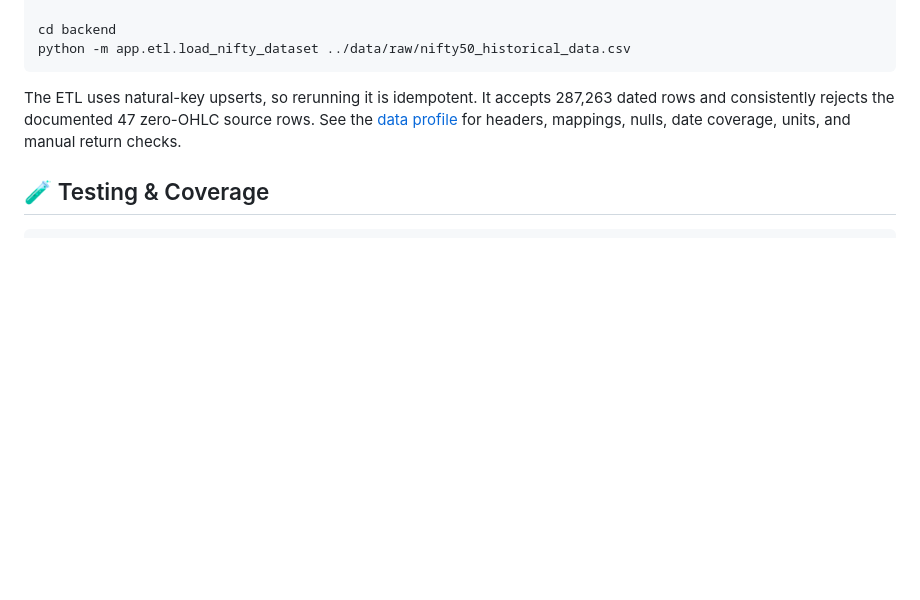
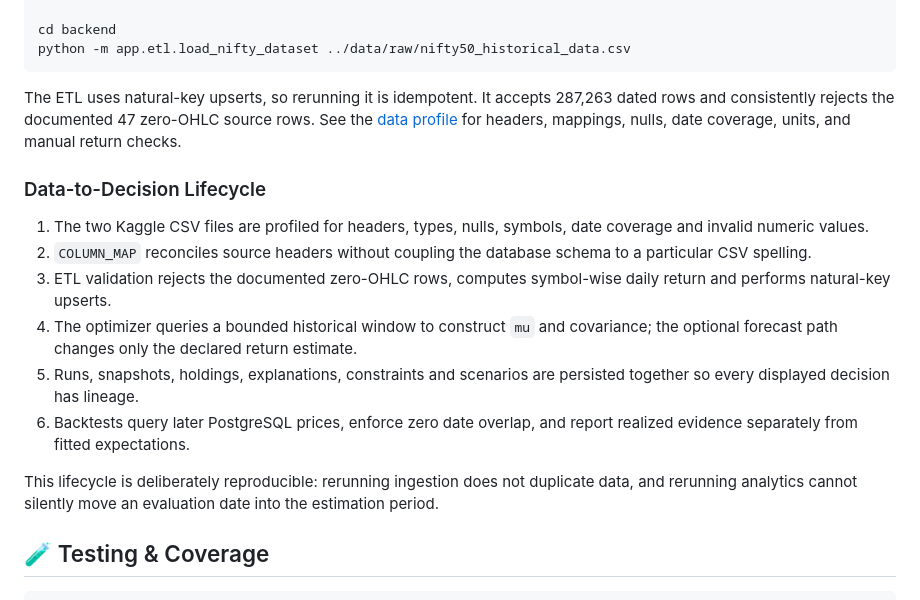
Before and after one commit to ParthrChandurkar/quantitative-portfolio-optimization-dss, a Markdown page: README.md, the part around the change. Drawn GitHub-style; blank space fills up the shorter version.

Commit message:
docs: explain the data-to-decision lifecycle

````diff
--- a/README.md
+++ b/README.md
@@ -258,6 +258,17 @@ python -m app.etl.load_nifty_dataset ../data/raw/nifty50_historical_data.csv
 
 The ETL uses natural-key upserts, so rerunning it is idempotent. It accepts 287,263 dated rows and consistently rejects the documented 47 zero-OHLC source rows. See the [data profile](data/PROFILE_REPORT.md) for headers, mappings, nulls, date coverage, units, and manual return checks.
 
+### Data-to-Decision Lifecycle
+
+1. The two Kaggle CSV files are profiled for headers, types, nulls, symbols, date coverage and invalid numeric values.
+2. `COLUMN_MAP` reconciles source headers without coupling the database schema to a particular CSV spelling.
+3. ETL validation rejects the documented zero-OHLC rows, computes symbol-wise daily return and performs natural-key upserts.
+4. The optimizer queries a bounded historical window to construct `mu` and covariance; the optional forecast path changes only the declared return estimate.
+5. Runs, snapshots, holdings, explanations, constraints and scenarios are persisted together so every displayed decision has lineage.
+6. Backtests query later PostgreSQL prices, enforce zero date overlap, and report realized evidence separately from fitted expectations.
+
+This lifecycle is deliberately reproducible: rerunning ingestion does not duplicate data, and rerunning analytics cannot silently move an evaluation date into the estimation period.
+
 ## 🧪 Testing & Coverage
 
 ```bash
````
